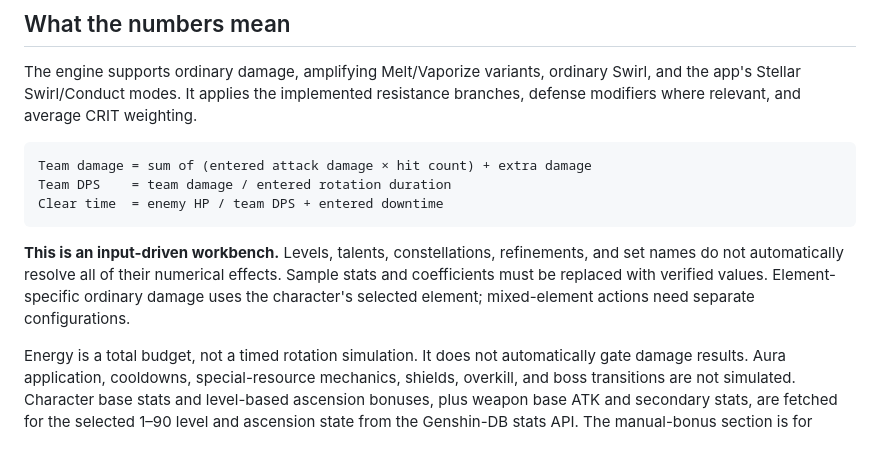
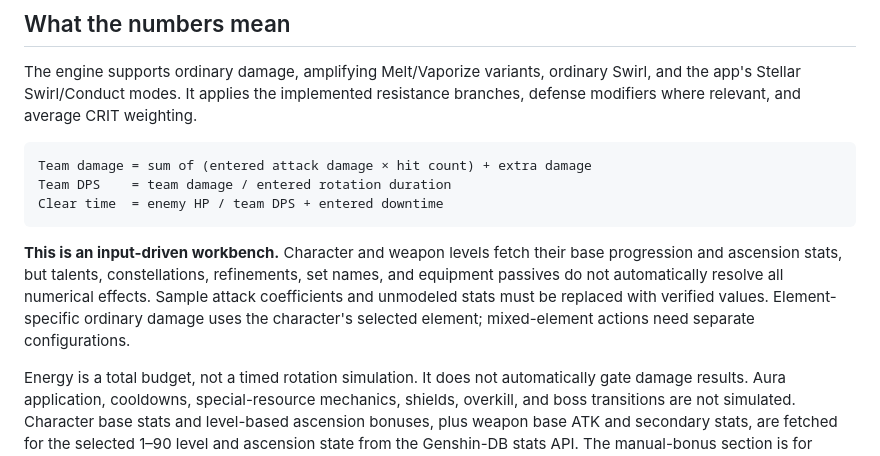
Before and after one commit to Skeeb32/stygian-damage-lab, a Markdown page: README.md, the part around the change. Drawn GitHub-style.

Commit message:
Clarify which build stats are automatic

````diff
--- a/README.md
+++ b/README.md
@@ -175,7 +175,7 @@ Team DPS    = team damage / entered rotation duration
 Clear time  = enemy HP / team DPS + entered downtime
 ```
 
-**This is an input-driven workbench.** Levels, talents, constellations, refinements, and set names do not automatically resolve all of their numerical effects. Sample stats and coefficients must be replaced with verified values. Element-specific ordinary damage uses the character's selected element; mixed-element actions need separate configurations.
+**This is an input-driven workbench.** Character and weapon levels fetch their base progression and ascension stats, but talents, constellations, refinements, set names, and equipment passives do not automatically resolve all numerical effects. Sample attack coefficients and unmodeled stats must be replaced with verified values. Element-specific ordinary damage uses the character's selected element; mixed-element actions need separate configurations.
 
 Energy is a total budget, not a timed rotation simulation. It does not automatically gate damage results. Aura application, cooldowns, special-resource mechanics, shields, overkill, and boss transitions are not simulated. Character base stats and level-based ascension bonuses, plus weapon base ATK and secondary stats, are fetched for the selected 1–90 level and ascension state from the Genshin-DB stats API. The manual-bonus section is for effects not already included in character progression, weapon stats, artifact stats, or enabled team buffs; examples explain when to enter a flat amount or percentage.
 
````
